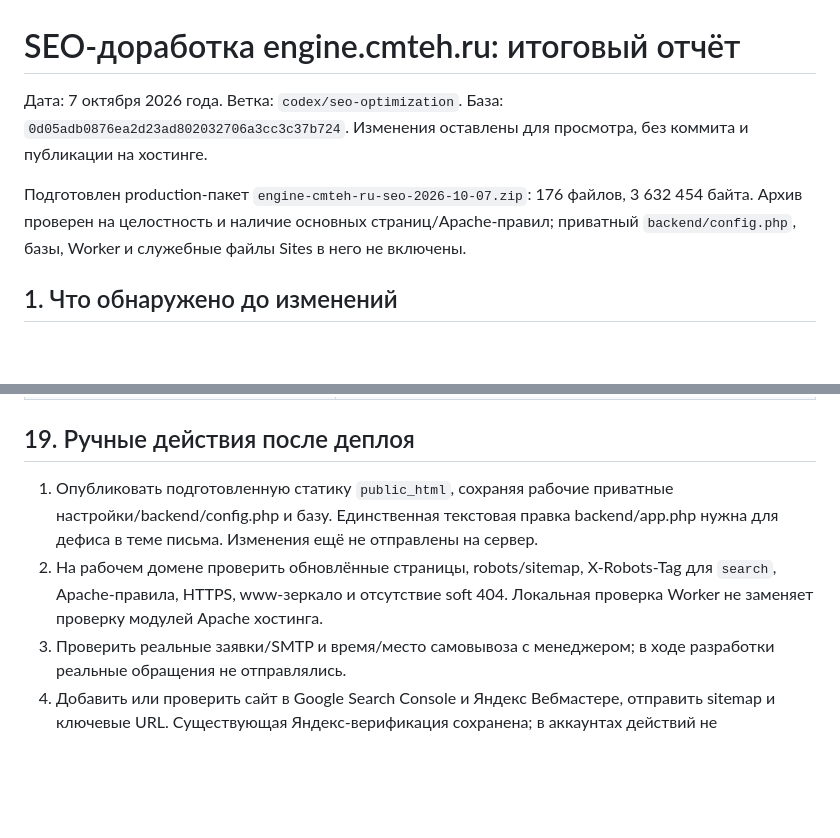
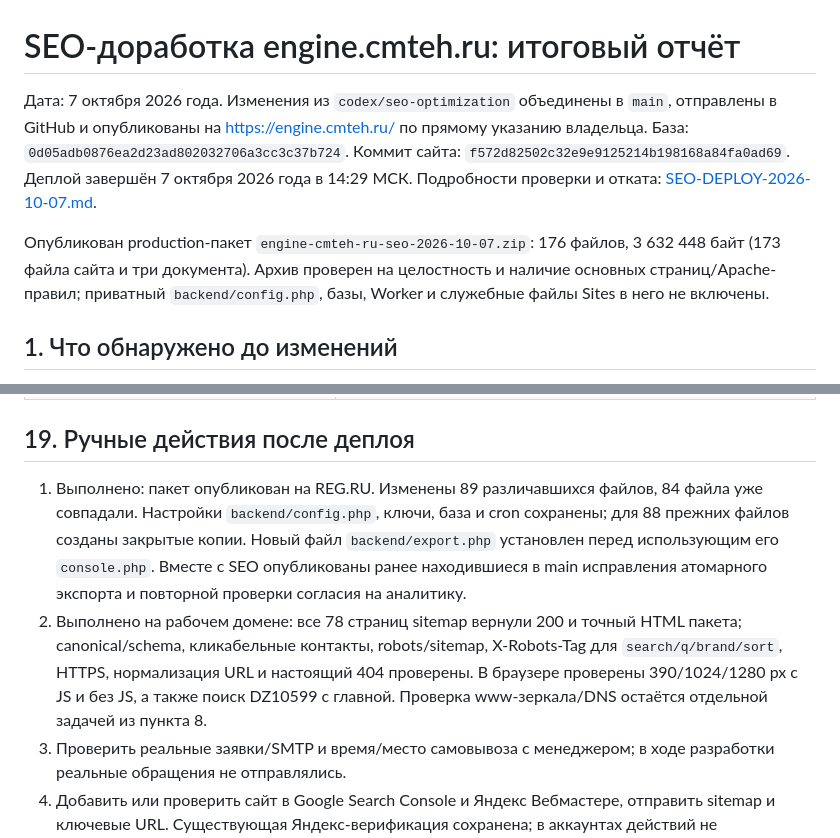
Before and after one commit to alexdubaev-web/engine.cmteh.ru, a Markdown page: docs/SEO-REPORT-2026-10-07.md, 2 parts joined by grey strips. Drawn GitHub-style; blank space fills up the shorter version.

Commit message:
Record verified SEO production deployment and rollback details

```diff
--- a/docs/SEO-REPORT-2026-10-07.md
+++ b/docs/SEO-REPORT-2026-10-07.md
@@ -1,9 +1,9 @@
 # SEO-доработка engine.cmteh.ru: итоговый отчёт
 
-Дата: 7 октября 2026 года. Ветка: `codex/seo-optimization`.
-База: `0d05adb0876ea2d23ad802032706a3cc3c37b724`. Изменения оставлены для просмотра, без коммита и публикации на хостинге.
+Дата: 7 октября 2026 года. Изменения из `codex/seo-optimization` объединены в `main`, отправлены в GitHub и опубликованы на https://engine.cmteh.ru/ по прямому указанию владельца.
+База: `0d05adb0876ea2d23ad802032706a3cc3c37b724`. Коммит сайта: `f572d82502c32e9e9125214b198168a84fa0ad69`. Деплой завершён 7 октября 2026 года в 14:29 МСК. Подробности проверки и отката: [SEO-DEPLOY-2026-10-07.md](SEO-DEPLOY-2026-10-07.md).
 
-Подготовлен production-пакет `engine-cmteh-ru-seo-2026-10-07.zip`: 176 файлов, 3 632 454 байта. Архив проверен на целостность и наличие основных страниц/Apache-правил; приватный `backend/config.php`, базы, Worker и служебные файлы Sites в него не включены.
+Опубликован production-пакет `engine-cmteh-ru-seo-2026-10-07.zip`: 176 файлов, 3 632 448 байт (173 файла сайта и три документа). Архив проверен на целостность и наличие основных страниц/Apache-правил; приватный `backend/config.php`, базы, Worker и служебные файлы Sites в него не включены.
 
 ## 1. Что обнаружено до изменений
 
@@ -130,8 +130,8 @@ HTML главной уменьшился с 119 771 до 49 600 байт (при
 
 ## 19. Ручные действия после деплоя
 
-1. Опубликовать подготовленную статику `public_html`, сохраняя рабочие приватные настройки/backend/config.php и базу. Единственная текстовая правка backend/app.php нужна для дефиса в теме письма. Изменения ещё не отправлены на сервер.
-2. На рабочем домене проверить обновлённые страницы, robots/sitemap, X-Robots-Tag для `search`, Apache-правила, HTTPS, www-зеркало и отсутствие soft 404. Локальная проверка Worker не заменяет проверку модулей Apache хостинга.
+1. Выполнено: пакет опубликован на REG.RU. Изменены 89 различавшихся файлов, 84 файла уже совпадали. Настройки `backend/config.php`, ключи, база и cron сохранены; для 88 прежних файлов созданы закрытые копии. Новый файл `backend/export.php` установлен перед использующим его `console.php`. Вместе с SEO опубликованы ранее находившиеся в main исправления атомарного экспорта и повторной проверки согласия на аналитику.
+2. Выполнено на рабочем домене: все 78 страниц sitemap вернули 200 и точный HTML пакета; canonical/schema, кликабельные контакты, robots/sitemap, X-Robots-Tag для `search/q/brand/sort`, HTTPS, нормализация URL и настоящий 404 проверены. В браузере проверены 390/1024/1280 px с JS и без JS, а также поиск DZ10599 с главной. Проверка www-зеркала/DNS остаётся отдельной задачей из пункта 8.
 3. Проверить реальные заявки/SMTP и время/место самовывоза с менеджером; в ходе разработки реальные обращения не отправлялись.
 4. Добавить или проверить сайт в Google Search Console и Яндекс Вебмастере, отправить sitemap и ключевые URL. Существующая Яндекс-верификация сохранена; в аккаунтах действий не выполнялось.
 5. IndexNow уже реализован и сохранён. Подготовить `INDEXNOW_KEY`, пересобрать и опубликовать ключевой txt-файл; после деплоя выполнить `python tools/indexnow.py check`, затем `submit --dry-run` и `submit` с этим ключом в среде. Сейчас в очереди 78 реально изменённых публичных URL. Проверка опубликованного ключа и подтверждение очереди реализованы; на обычных запросах уведомлений нет. Сетевые уведомления этой работой не отправлялись.
```
Also changed, not shown: docs/SEO-DEPLOY-2026-10-07.md (added, +56 -0 lines).
